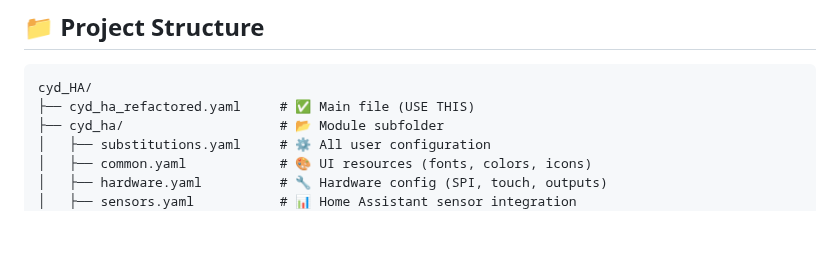
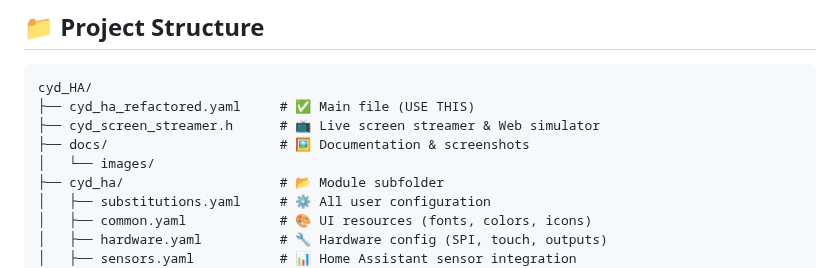
Before and after one commit to gubas/cyd_HA, a Markdown page: README.md, the part around one of its changes. GitHub-like rendering; blank space fills up the shorter version.

````diff
--- a/README.md
+++ b/README.md
@@ -47,6 +63,9 @@ A smart touch panel to control Home Assistant using an ESP32-2432S028R (CYD - Ch
 ```
 cyd_HA/
 ├── cyd_ha_refactored.yaml     # ✅ Main file (USE THIS)
+├── cyd_screen_streamer.h      # 📺 Live screen streamer & Web simulator
+├── docs/                      # 🖼️ Documentation & screenshots
+│   └── images/
 ├── cyd_ha/                    # 📂 Module subfolder
 │   ├── substitutions.yaml     # ⚙️ All user configuration
 │   ├── common.yaml            # 🎨 UI resources (fonts, colors, icons)
````
Also changed, not shown: other parts of README.md (+16 -0 lines), docs/images/screen_energy.png (added), docs/images/screen_menu.png (added), docs/images/screen_sensors.png (added), docs/images/screen_weather.png (added), docs/images/web_simulator.png (added).
